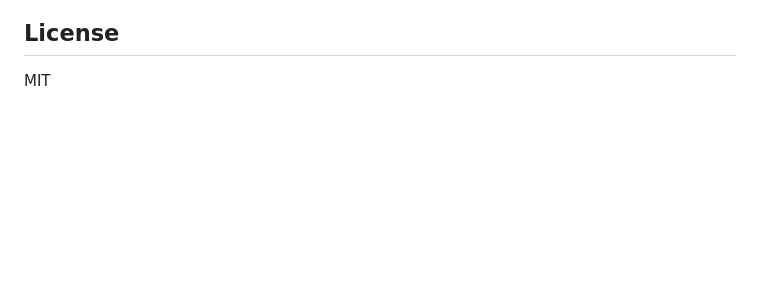
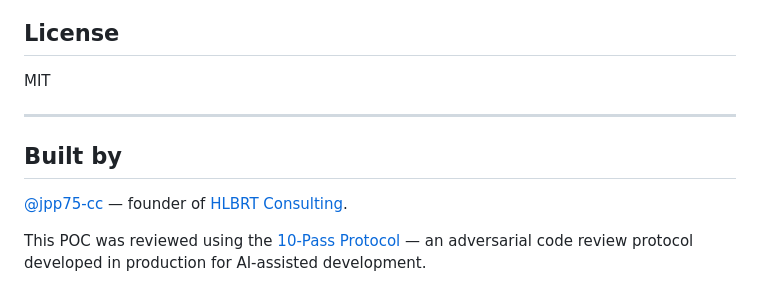
Before and after one commit to jpp75-cc/local-data-sanitizer, a Markdown page: README.md, the part around the change. Drawn GitHub-style; blank space fills up the shorter version.

Commit message:
Add 'Built by' footer (author + 10-pass-protocol link)

```diff
--- a/README.md
+++ b/README.md
@@ -94,3 +94,11 @@ POC uniquement. La détection PII par LLM seul **n'est pas conforme RGPD** — d
 ## License
 
 MIT
+
+---
+
+## Built by
+
+[@jpp75-cc](https://github.com/jpp75-cc) — founder of [HLBRT Consulting](https://github.com/hlbrt-consulting).
+
+This POC was reviewed using the [10-Pass Protocol](https://github.com/hlbrt-consulting/10-pass-protocol) — an adversarial code review protocol developed in production for AI-assisted development.
```
